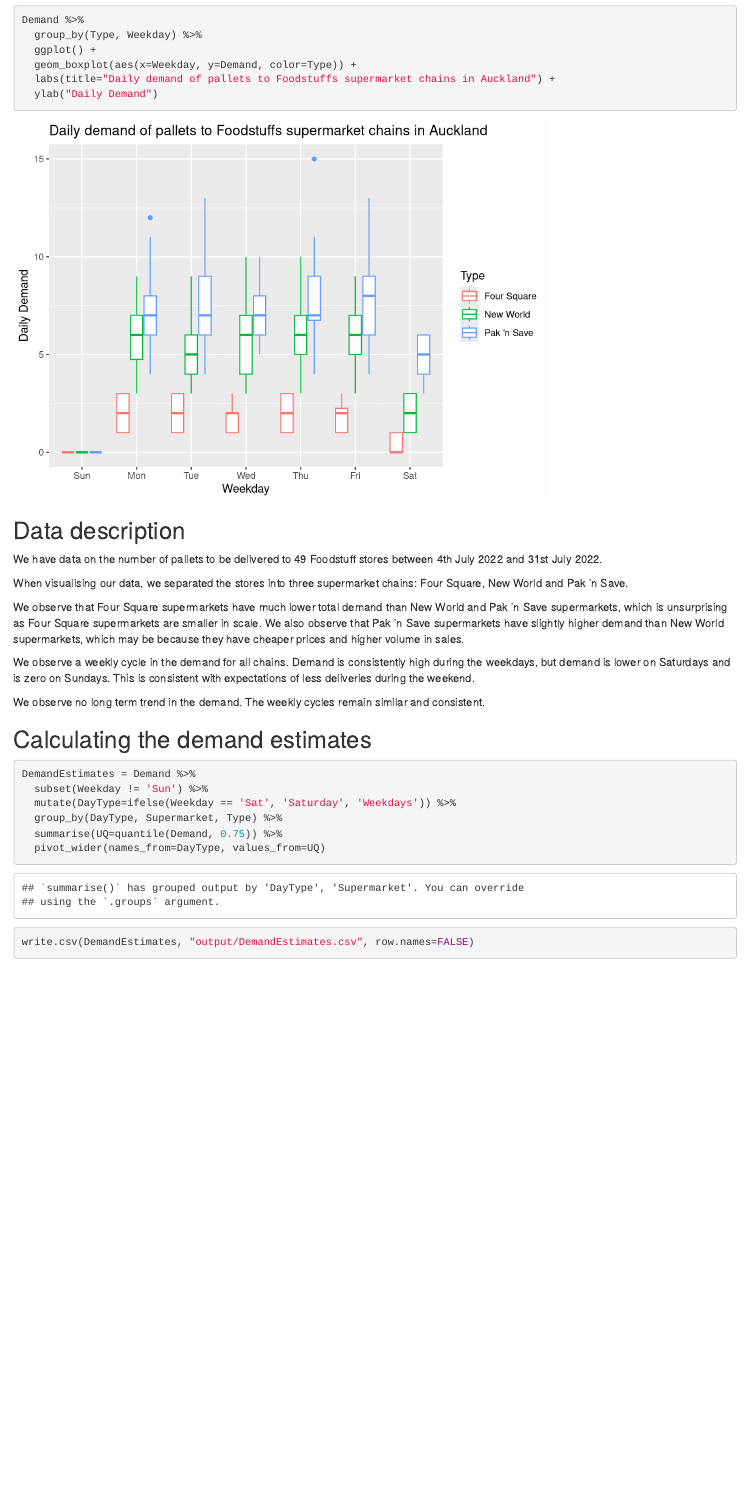
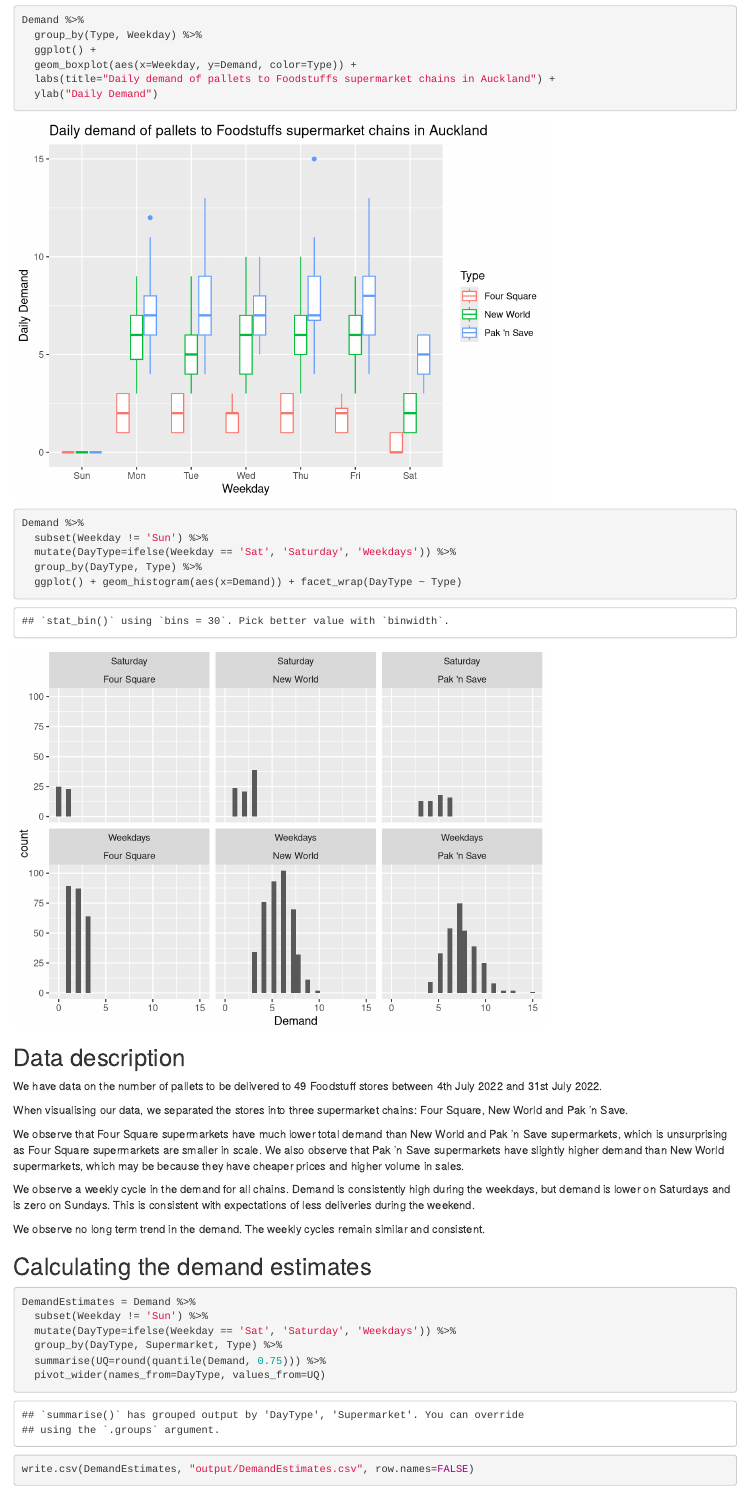
Before and after one commit to aguo921/engsci263-or-project, an R Markdown document (demand-estimation/data_visualisation.Rmd): the page in a window 1100 px wide, from 2500 px down. Rendered offline with R 4.5, knitr and Pandoc, with nearby package versions; some code elsewhere in the file could not run offline.

Commit message:
Add histogram of demands

````diff
--- a/demand-estimation/data_visualisation.Rmd
+++ b/demand-estimation/data_visualisation.Rmd
@@ -68,6 +68,15 @@
   ylab("Daily Demand")
 ```
 
+```{r}
+Demand %>%
+  subset(Weekday != 'Sun') %>%
+  mutate(DayType=ifelse(Weekday == 'Sat', 'Saturday', 'Weekdays')) %>%
+  group_by(DayType, Type) %>%
+  ggplot() + geom_histogram(aes(x=Demand)) + facet_wrap(DayType ~ Type)
+```
+
+
 
 ## Data description
 We have data on the number of pallets to be delivered to 49 Foodstuff stores between 4th July 2022 and 31st July 2022.
@@ -87,7 +96,7 @@
   subset(Weekday != 'Sun') %>%
   mutate(DayType=ifelse(Weekday == 'Sat', 'Saturday', 'Weekdays')) %>%
   group_by(DayType, Supermarket, Type) %>%
-  summarise(UQ=quantile(Demand, 0.75)) %>%
+  summarise(UQ=round(quantile(Demand, 0.75))) %>%
   pivot_wider(names_from=DayType, values_from=UQ)
 
 write.csv(DemandEstimates, "output/DemandEstimates.csv", row.names=FALSE)
````
Also changed, not shown: demand-estimation/data_visualisation.Rmd (2 more changed lines).
